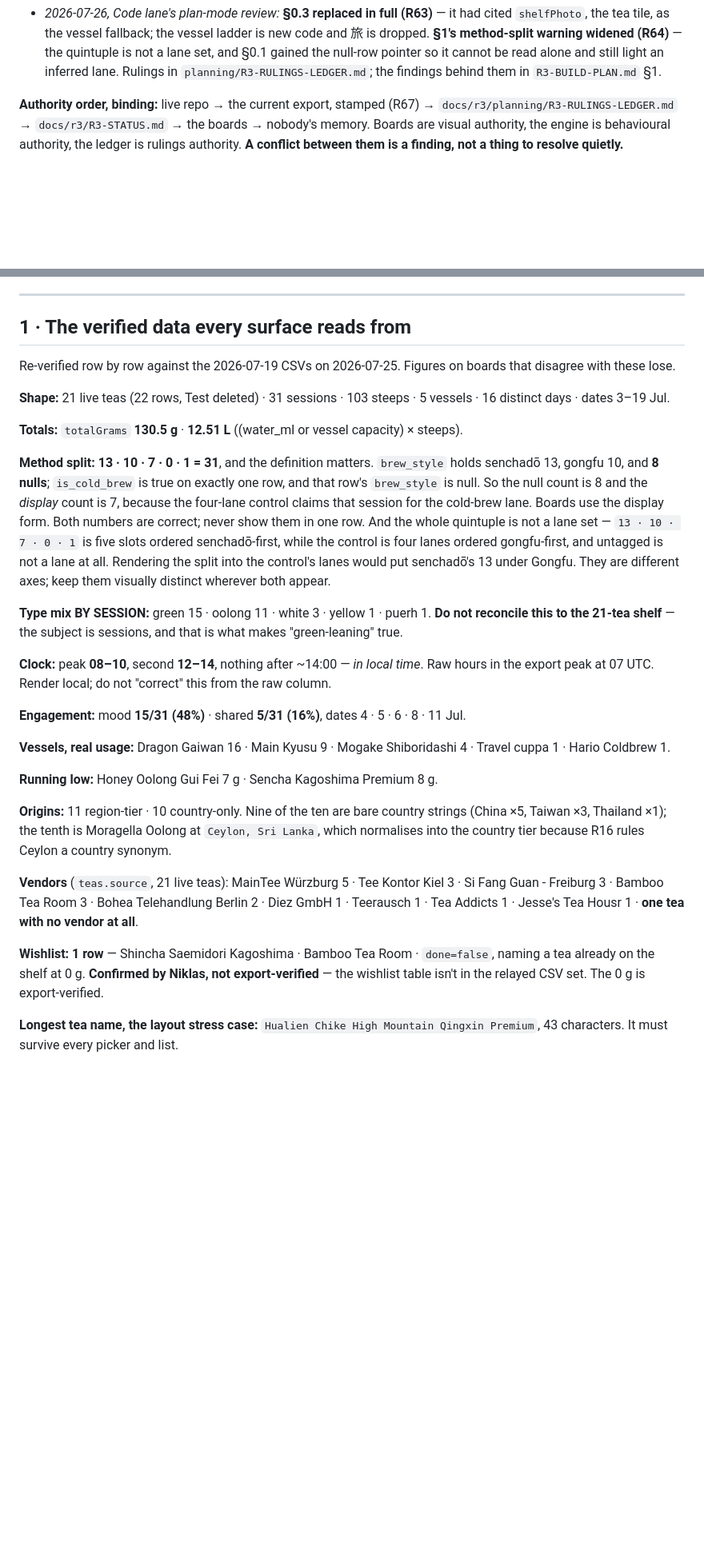
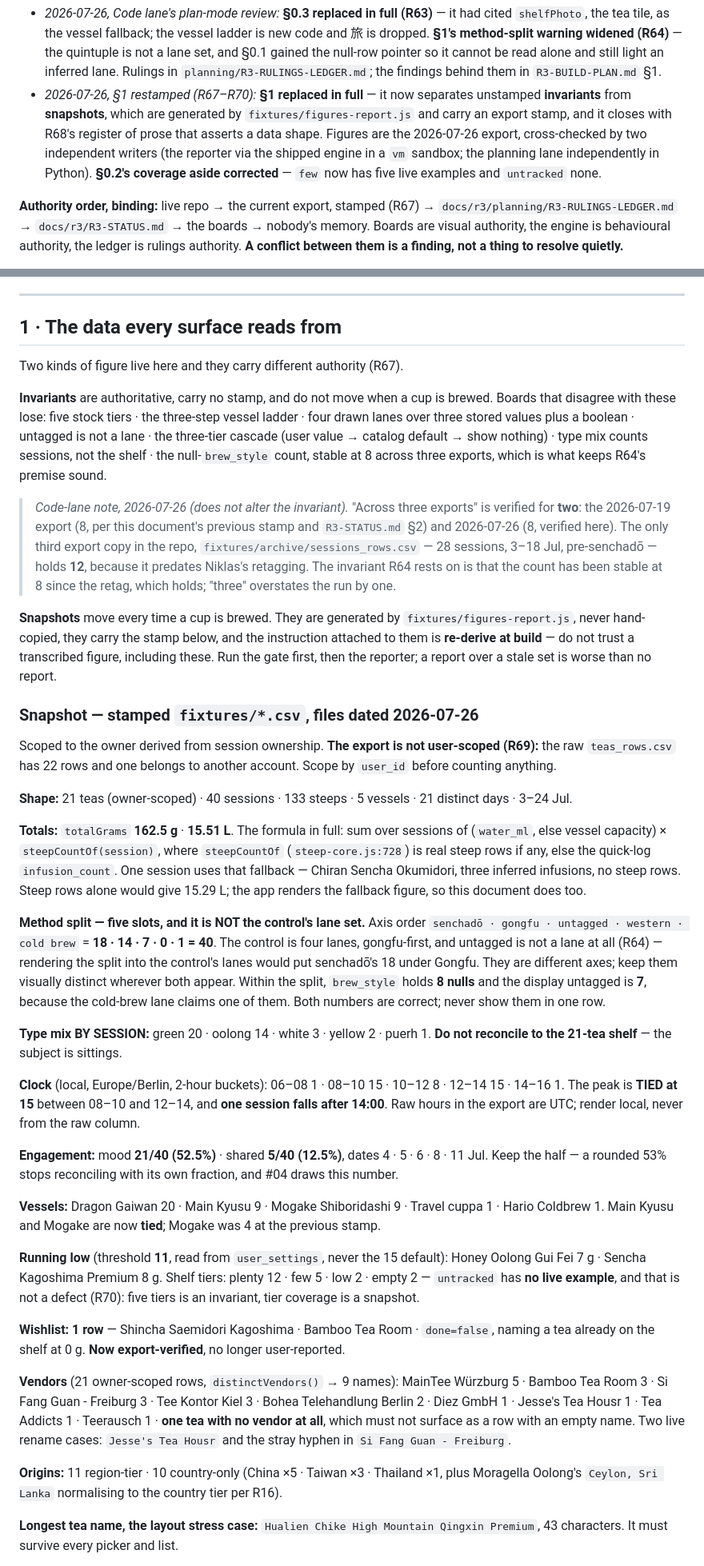
Before and after one commit to Tosinik/steep-tea-log, a Markdown page: docs/r3/R3-IMPLEMENTATION-HANDOFF.md, 2 parts joined by grey strips. Shown at 80% size. Rendered like a GitHub page; blank space fills up the shorter version.

Commit message:
docs — §1 restamped from the reporter; invariant/snapshot split, R67–R70 applied
§1 replaced in full. It now separates the two kinds of figure that were filed
under one heading: unstamped INVARIANTS that boards lose against, and SNAPSHOTS
that are generated by fixtures/figures-report.js, carry an export stamp, and come
with an instruction to re-derive at build rather than trust — including trusting
the numbers printed there. Closes with R68's register of prose that asserts a data
shape, seven cases, all currently drawn.

Figures are the 2026-07-26 export and were cross-checked by two independent
writers: the reporter calls the shipped engine in a vm sandbox, the planning lane
recomputed in Python. Everything reconciled; the only divergence was litres, which
steepCountOf's fallback branch explains.

§0.2's coverage aside corrected — few now has five live examples and untracked
none, which inverts what the section claimed. Per R70 neither bears on the tier.

Two things found while restamping, both recorded rather than silently patched:

- §0.2's five example teas are a SNAPSHOT sitting inside §0, and one has moved:
  Dawang Feng Da Hong Pao is now `few` at 17 g, not `plenty` at 20 g. #04 draws
  those five with their tiers, so building from the 07-19 line would draw it
  wrong — and it is also why `few` gained live examples. The 07-19 line is kept
  as dated provenance with a Code-lane note beside it, per the standing rule that
  provenance records what was checked and when. Added to the R68 register.
- The invariant list says the null brew_style count is "stable at 8 across three
  exports". Verified for two (07-19 and 07-26); the only third export copy in the
  repo, fixtures/archive/sessions_rows.csv, holds 12 because it predates Niklas's
  retagging. What R64 rests on — stability since the retag — holds. Committed
  verbatim with a blockquoted note, following R43's precedent, since softening
  text I could not verify is the wrong repair.

Co-Authored-By: Claude <noreply@anthropic.com>

```diff
--- a/docs/r3/R3-IMPLEMENTATION-HANDOFF.md
+++ b/docs/r3/R3-IMPLEMENTATION-HANDOFF.md
@@ -18,6 +18,12 @@ an archival record like `docs/r3/boards/`.
   dropped. **§1's method-split warning widened (R64)** — the quintuple is not a lane set, and §0.1
   gained the null-row pointer so it cannot be read alone and still light an inferred lane. Rulings in
   `planning/R3-RULINGS-LEDGER.md`; the findings behind them in `R3-BUILD-PLAN.md` §1.
+- *2026-07-26, §1 restamped (R67–R70):* **§1 replaced in full** — it now separates unstamped
+  **invariants** from **snapshots**, which are generated by `fixtures/figures-report.js` and carry an
+  export stamp, and it closes with R68's register of prose that asserts a data shape. Figures are the
+  2026-07-26 export, cross-checked by two independent writers (the reporter via the shipped engine in
+  a `vm` sandbox; the planning lane independently in Python). **§0.2's coverage aside corrected** —
+  `few` now has five live examples and `untracked` none.
 
 **Authority order, binding:** live repo → the current export, stamped (R67) → `docs/r3/planning/R3-RULINGS-LEDGER.md`
 → `docs/r3/R3-STATUS.md` → the boards → nobody's memory. Boards are visual authority, the engine is
@@ -134,50 +154,80 @@ bundles carry no repo stamp — against the MANIFEST's claim that all boards wer
 
 ---
 
-## 1 · The verified data every surface reads from
+## 1 · The data every surface reads from
 
-Re-verified row by row against the 2026-07-19 CSVs on 2026-07-25. Figures on boards that disagree
-with these lose.
+Two kinds of figure live here and they carry different authority (R67).
 
-**Shape:** 21 live teas (22 rows, Test deleted) · 31 sessions · 103 steeps · 5 vessels · 16 distinct
-days · dates 3–19 Jul.
+**Invariants** are authoritative, carry no stamp, and do not move when a cup is brewed. Boards that
+disagree with these lose: five stock tiers · the three-step vessel ladder · four drawn lanes over
+three stored values plus a boolean · untagged is not a lane · the three-tier cascade (user value →
+catalog default → show nothing) · type mix counts sessions, not the shelf · the null-`brew_style`
+count, stable at 8 across three exports, which is what keeps R64's premise sound.
 
-**Totals:** `totalGrams` **130.5 g** · **12.51 L** ((water_ml or vessel capacity) × steeps).
+> *Code-lane note, 2026-07-26 (does not alter the invariant).* "Across three exports" is verified for
+> **two**: the 2026-07-19 export (8, per this document's previous stamp and `R3-STATUS.md` §2) and
+> 2026-07-26 (8, verified here). The only third export copy in the repo,
+> `fixtures/archive/sessions_rows.csv` — 28 sessions, 3–18 Jul, pre-senchadō — holds **12**, because
+> it predates Niklas's retagging. The invariant R64 rests on is that the count has been stable at 8
+> since the retag, which holds; "three" overstates the run by one.
 
-**Method split: 13 · 10 · 7 · 0 · 1 = 31**, and the definition matters. `brew_style` holds senchadō
-13, gongfu 10, and **8 nulls**; `is_cold_brew` is true on exactly one row, and that row's
-`brew_style` is null. So the null count is 8 and the *display* count is 7, because the four-lane
-control claims that session for the cold-brew lane. Boards use the display form. Both numbers are
-correct; never show them in one row. And the whole quintuple is not a lane set —
-`13 · 10 · 7 · 0 · 1` is five slots ordered senchadō-first, while the control is four lanes ordered
-gongfu-first, and untagged is not a lane at all. Rendering the split into the control's lanes would
-put senchadō's 13 under Gongfu. They are different axes; keep them visually distinct wherever both
-appear.
+**Snapshots** move every time a cup is brewed. They are generated by `fixtures/figures-report.js`,
+never hand-copied, they carry the stamp below, and the instruction attached to them is **re-derive at
+build** — do not trust a transcribed figure, including these. Run the gate first, then the reporter; a
+report over a stale set is worse than no report.
 
-**Type mix BY SESSION:** green 15 · oolong 11 · white 3 · yellow 1 · puerh 1. **Do not reconcile
-this to the 21-tea shelf** — the subject is sessions, and that is what makes "green-leaning" true.
+### Snapshot — stamped `fixtures/*.csv`, files dated 2026-07-26
 
-**Clock:** peak **08–10**, second **12–14**, nothing after ~14:00 — *in local time*. Raw hours in
-the export peak at 07 UTC. Render local; do not "correct" this from the raw column.
+Scoped to the owner derived from session ownership. **The export is not user-scoped (R69):** the raw
+`teas_rows.csv` has 22 rows and one belongs to another account. Scope by `user_id` before counting
+anything.
 
-**Engagement:** mood **15/31 (48%)** · shared **5/31 (16%)**, dates 4 · 5 · 6 · 8 · 11 Jul.
+**Shape:** 21 teas (owner-scoped) · 40 sessions · 133 steeps · 5 vessels · 21 distinct days ·
+3–24 Jul.
 
-**Vessels, real usage:** Dragon Gaiwan 16 · Main Kyusu 9 · Mogake Shiboridashi 4 · Travel cuppa 1 ·
-Hario Coldbrew 1.
+**Totals:** `totalGrams` **162.5 g** · **15.51 L**. The formula in full: sum over sessions of
+(`water_ml`, else vessel capacity) × `steepCountOf(session)`, where `steepCountOf`
+(`steep-core.js:728`) is real steep rows if any, else the quick-log `infusion_count`. One session uses
+that fallback — Chiran Sencha Okumidori, three inferred infusions, no steep rows. Steep rows alone
+would give 15.29 L; the app renders the fallback figure, so this document does too.
 
-**Running low:** Honey Oolong Gui Fei 7 g · Sencha Kagoshima Premium 8 g.
+**Method split — five slots, and it is NOT the control's lane set.** Axis order
+`senchadō · gongfu · untagged · western · cold brew` = **18 · 14 · 7 · 0 · 1 = 40**. The control is
+four lanes, gongfu-first, and untagged is not a lane at all (R64) — rendering the split into the
+control's lanes would put senchadō's 18 under Gongfu. They are different axes; keep them visually
+distinct wherever both appear. Within the split, `brew_style` holds **8 nulls** and the display
+untagged is **7**, because the cold-brew lane claims one of them. Both numbers are correct; never
+show them in one row.
 
-**Origins:** 11 region-tier · 10 country-only. Nine of the ten are bare country strings (China ×5,
-Taiwan ×3, Thailand ×1); the tenth is Moragella Oolong at `Ceylon, Sri Lanka`, which normalises into
-the country tier because R16 rules Ceylon a country synonym.
+**Type mix BY SESSION:** green 20 · oolong 14 · white 3 · yellow 2 · puerh 1. **Do not reconcile to
+the 21-tea shelf** — the subject is sittings.
 
-**Vendors** (`teas.source`, 21 live teas): MainTee Würzburg 5 · Tee Kontor Kiel 3 · Si Fang Guan -
-Freiburg 3 · Bamboo Tea Room 3 · Bohea Telehandlung Berlin 2 · Diez GmbH 1 · Teerausch 1 · Tea
-Addicts 1 · Jesse's Tea Housr 1 · **one tea with no vendor at all**.
+**Clock** (local, Europe/Berlin, 2-hour buckets): 06–08 1 · 08–10 15 · 10–12 8 · 12–14 15 · 14–16 1.
+The peak is **TIED at 15** between 08–10 and 12–14, and **one session falls after 14:00**. Raw hours
+in the export are UTC; render local, never from the raw column.
+
+**Engagement:** mood **21/40 (52.5%)** · shared **5/40 (12.5%)**, dates 4 · 5 · 6 · 8 · 11 Jul. Keep
+the half — a rounded 53% stops reconciling with its own fraction, and #04 draws this number.
+
+**Vessels:** Dragon Gaiwan 20 · Main Kyusu 9 · Mogake Shiboridashi 9 · Travel cuppa 1 ·
+Hario Coldbrew 1. Main Kyusu and Mogake are now **tied**; Mogake was 4 at the previous stamp.
+
+**Running low** (threshold **11**, read from `user_settings`, never the 15 default): Honey Oolong Gui
+Fei 7 g · Sencha Kagoshima Premium 8 g. Shelf tiers: plenty 12 · few 5 · low 2 · empty 2 —
+`untracked` has **no live example**, and that is not a defect (R70): five tiers is an invariant, tier
+coverage is a snapshot.
 
 **Wishlist: 1 row** — Shincha Saemidori Kagoshima · Bamboo Tea Room · `done=false`, naming a tea
-already on the shelf at 0 g. **Confirmed by Niklas, not export-verified** — the wishlist table isn't
-in the relayed CSV set. The 0 g is export-verified.
+already on the shelf at 0 g. **Now export-verified**, no longer user-reported.
+
+**Vendors** (21 owner-scoped rows, `distinctVendors()` → 9 names): MainTee Würzburg 5 · Bamboo Tea
+Room 3 · Si Fang Guan - Freiburg 3 · Tee Kontor Kiel 3 · Bohea Telehandlung Berlin 2 · Diez GmbH 1 ·
+Jesse's Tea Housr 1 · Tea Addicts 1 · Teerausch 1 · **one tea with no vendor at all**, which must not
+surface as a row with an empty name. Two live rename cases: `Jesse's Tea Housr` and the stray hyphen
+in `Si Fang Guan - Freiburg`.
+
+**Origins:** 11 region-tier · 10 country-only (China ×5 · Taiwan ×3 · Thailand ×1, plus Moragella
+Oolong's `Ceylon, Sri Lanka` normalising to the country tier per R16).
 
 **Longest tea name, the layout stress case:** `Hualien Chike High Mountain Qingxin Premium`, 43
 characters. It must survive every picker and list.
```
Also changed, not shown: other parts of docs/r3/R3-IMPLEMENTATION-HANDOFF.md (+40 -8 lines).
